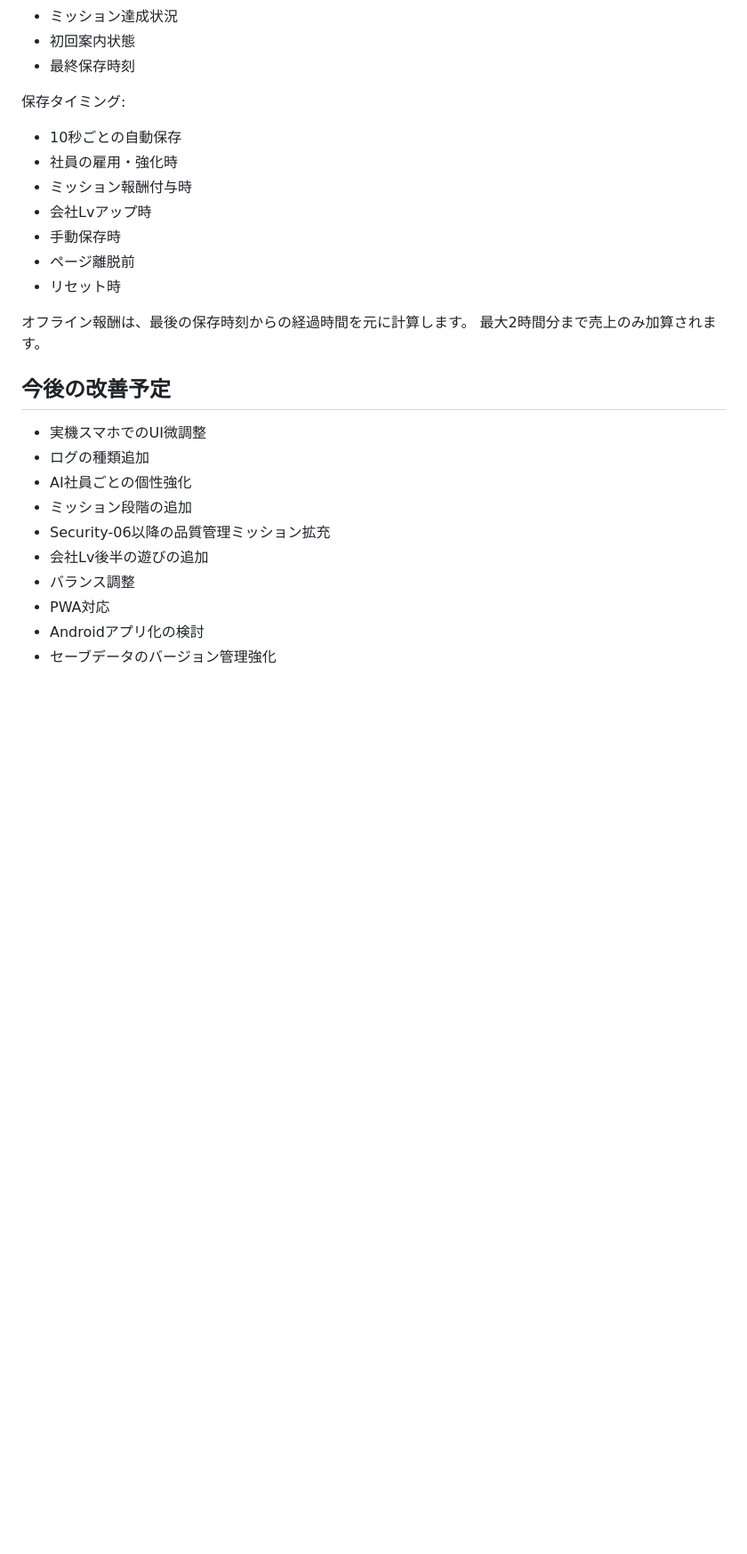
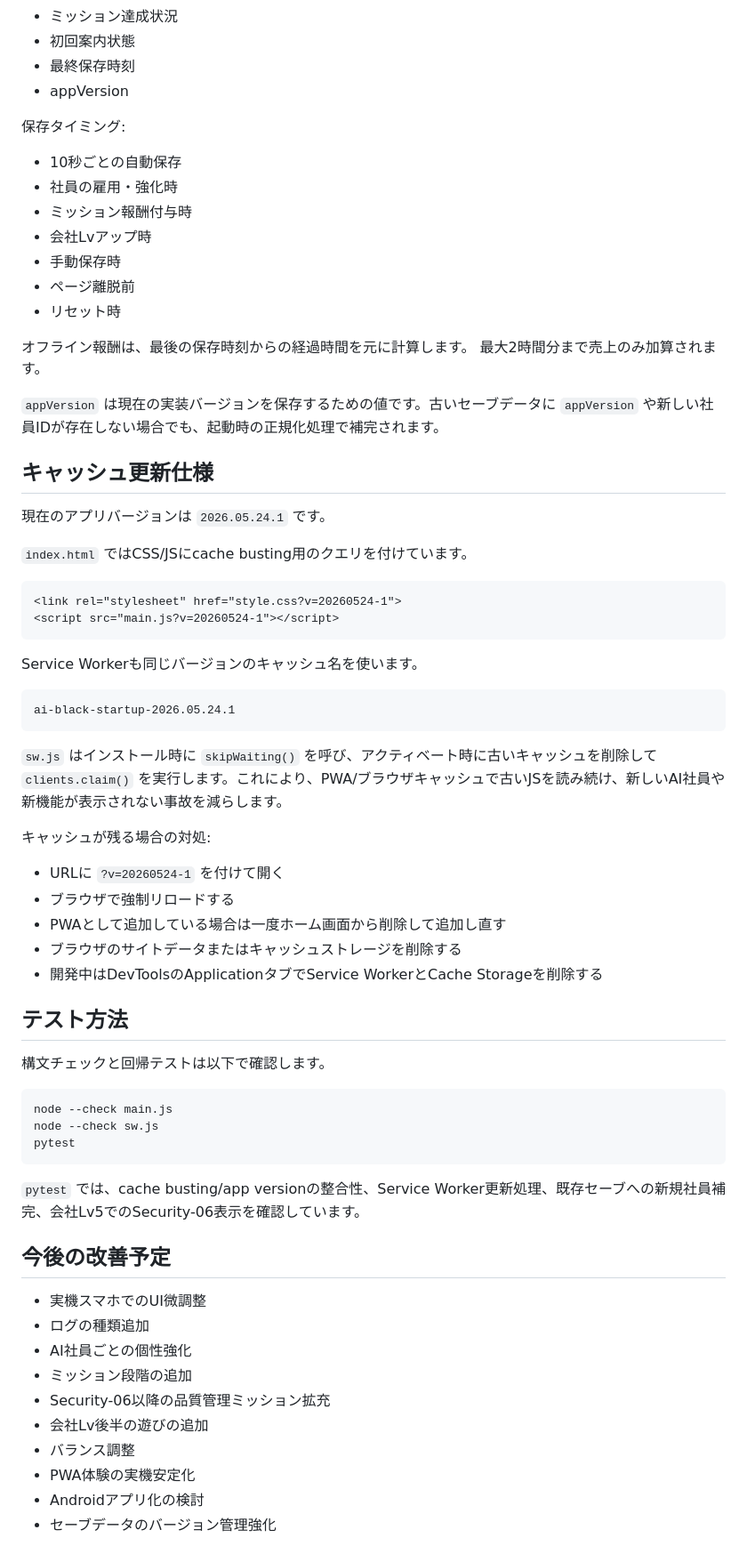
Before and after one commit to nao70161994/ai-black-startup, a Markdown page: README.md, the part around one of its changes. Shown at 89% size. Rendered like a GitHub page; blank space fills up the shorter version.

Commit message:
feat: add PWA cache handling and update docs

````diff
--- a/README.md
+++ b/README.md
@@ -113,6 +125,7 @@ ai_black_startup_save_v1
 - ミッション達成状況
 - 初回案内状態
 - 最終保存時刻
+- appVersion
 
 保存タイミング:
 
@@ -127,6 +140,47 @@ ai_black_startup_save_v1
 オフライン報酬は、最後の保存時刻からの経過時間を元に計算します。
 最大2時間分まで売上のみ加算されます。
 
+`appVersion` は現在の実装バージョンを保存するための値です。古いセーブデータに `appVersion` や新しい社員IDが存在しない場合でも、起動時の正規化処理で補完されます。
+
+## キャッシュ更新仕様
+
+現在のアプリバージョンは `2026.05.24.1` です。
+
+`index.html` ではCSS/JSにcache busting用のクエリを付けています。
+
+```html
+<link rel="stylesheet" href="style.css?v=20260524-1">
+<script src="main.js?v=20260524-1"></script>
+```
+
+Service Workerも同じバージョンのキャッシュ名を使います。
+
+```text
+ai-black-startup-2026.05.24.1
+```
+
+`sw.js` はインストール時に `skipWaiting()` を呼び、アクティベート時に古いキャッシュを削除して `clients.claim()` を実行します。これにより、PWA/ブラウザキャッシュで古いJSを読み続け、新しいAI社員や新機能が表示されない事故を減らします。
+
+キャッシュが残る場合の対処:
+
+- URLに `?v=20260524-1` を付けて開く
+- ブラウザで強制リロードする
+- PWAとして追加している場合は一度ホーム画面から削除して追加し直す
+- ブラウザのサイトデータまたはキャッシュストレージを削除する
+- 開発中はDevToolsのApplicationタブでService WorkerとCache Storageを削除する
+
+## テスト方法
+
+構文チェックと回帰テストは以下で確認します。
+
+```sh
+node --check main.js
+node --check sw.js
+pytest
+```
+
+`pytest` では、cache busting/app versionの整合性、Service Worker更新処理、既存セーブへの新規社員補完、会社Lv5でのSecurity-06表示を確認しています。
+
 ## 今後の改善予定
 
 - 実機スマホでのUI微調整
@@ -136,7 +190,7 @@ ai_black_startup_save_v1
 - Security-06以降の品質管理ミッション拡充
 - 会社Lv後半の遊びの追加
 - バランス調整
-- PWA対応
+- PWA体験の実機安定化
 - Androidアプリ化の検討
 - セーブデータのバージョン管理強化
 
````
Also changed, not shown: other parts of README.md (+15 -3 lines).
